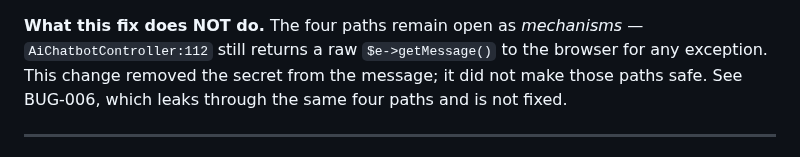
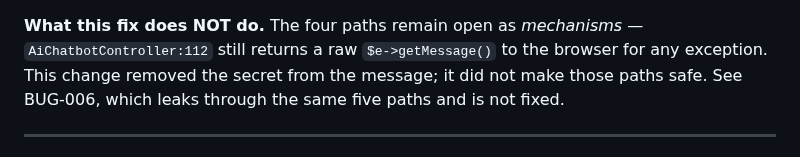
Before and after one commit to honeygarg389/Automation_Xpert, a Markdown page: docs/found-bugs.md, the part around the change. Rendered like a GitHub page.

Commit message:
docs: fix a stale 'four paths' reference in BUG-005 after the fifth was added

```diff
--- a/docs/found-bugs.md
+++ b/docs/found-bugs.md
@@ -217,7 +217,7 @@ All four paths close from this single change, because the secret is no longer in
 **What this fix does NOT do.** The four paths remain open as *mechanisms* —
 `AiChatbotController:112` still returns a raw `$e->getMessage()` to the browser for any
 exception. This change removed the secret from the message; it did not make those paths safe.
-See BUG-006, which leaks through the same four paths and is not fixed.
+See BUG-006, which leaks through the same five paths and is not fixed.
 
 ---
 
```
